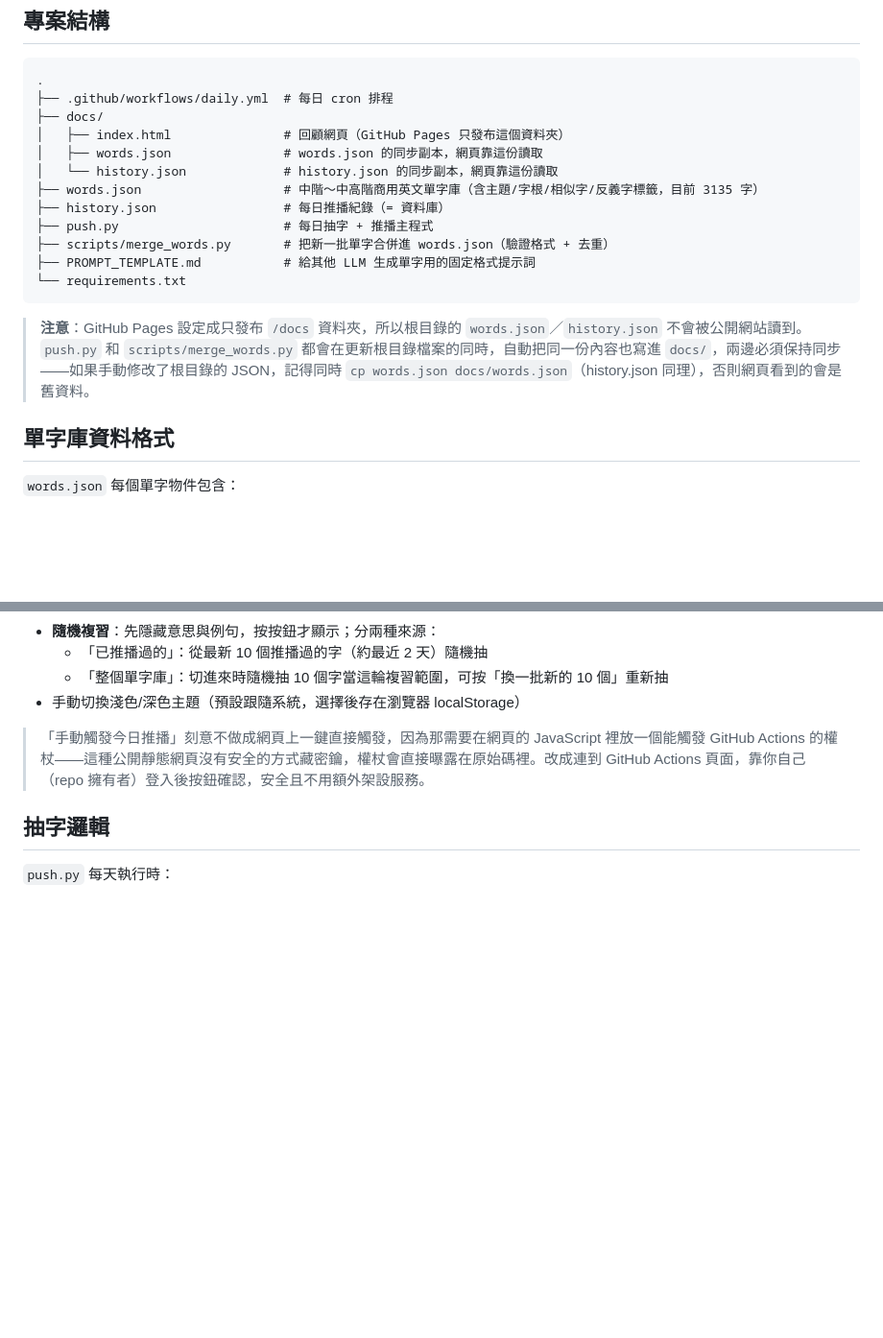
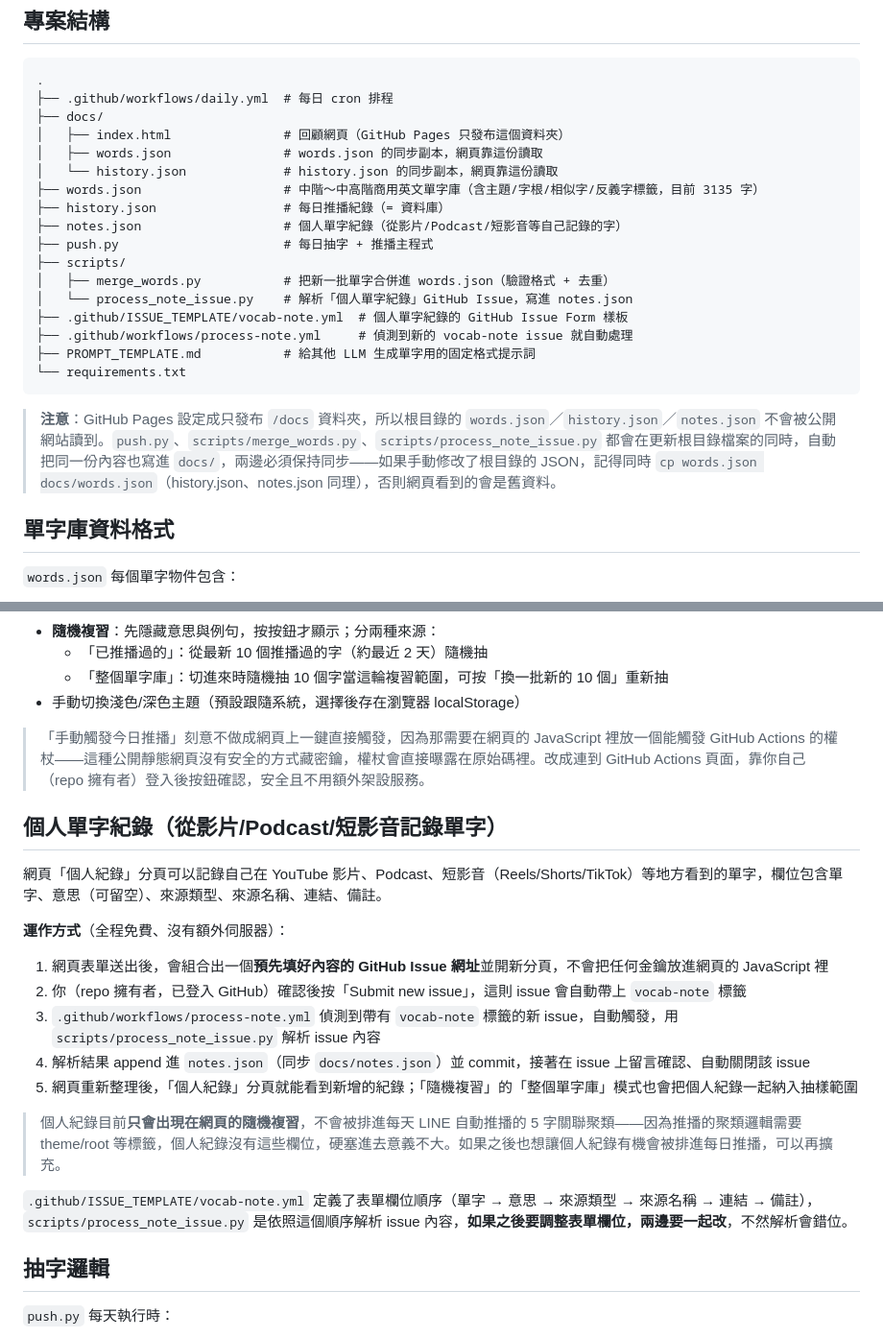
Before and after one commit to YasmineCheng-Advantech/daily-english-line, a Markdown page: README.md, 2 parts joined by grey strips. Shown at 96% size. GitHub-like rendering; blank space fills up the shorter version.

Commit message:
Document the personal vocab-note logging feature in README
Co-Authored-By: Claude Sonnet 5 <noreply@anthropic.com>

````diff
--- a/README.md
+++ b/README.md
@@ -15,13 +15,18 @@
 │   └── history.json             # history.json 的同步副本，網頁靠這份讀取
 ├── words.json                   # 中階～中高階商用英文單字庫（含主題/字根/相似字/反義字標籤，目前 3135 字）
 ├── history.json                 # 每日推播紀錄（= 資料庫）
+├── notes.json                   # 個人單字紀錄（從影片/Podcast/短影音等自己記錄的字）
 ├── push.py                      # 每日抽字 + 推播主程式
-├── scripts/merge_words.py       # 把新一批單字合併進 words.json（驗證格式 + 去重）
+├── scripts/
+│   ├── merge_words.py           # 把新一批單字合併進 words.json（驗證格式 + 去重）
+│   └── process_note_issue.py    # 解析「個人單字紀錄」GitHub Issue，寫進 notes.json
+├── .github/ISSUE_TEMPLATE/vocab-note.yml  # 個人單字紀錄的 GitHub Issue Form 樣板
+├── .github/workflows/process-note.yml     # 偵測到新的 vocab-note issue 就自動處理
 ├── PROMPT_TEMPLATE.md           # 給其他 LLM 生成單字用的固定格式提示詞
 └── requirements.txt
 ```
 
-> **注意**：GitHub Pages 設定成只發布 `/docs` 資料夾，所以根目錄的 `words.json`／`history.json` 不會被公開網站讀到。`push.py` 和 `scripts/merge_words.py` 都會在更新根目錄檔案的同時，自動把同一份內容也寫進 `docs/`，兩邊必須保持同步——如果手動修改了根目錄的 JSON，記得同時 `cp words.json docs/words.json`（history.json 同理），否則網頁看到的會是舊資料。
+> **注意**：GitHub Pages 設定成只發布 `/docs` 資料夾，所以根目錄的 `words.json`／`history.json`／`notes.json` 不會被公開網站讀到。`push.py`、`scripts/merge_words.py`、`scripts/process_note_issue.py` 都會在更新根目錄檔案的同時，自動把同一份內容也寫進 `docs/`，兩邊必須保持同步——如果手動修改了根目錄的 JSON，記得同時 `cp words.json docs/words.json`（history.json、notes.json 同理），否則網頁看到的會是舊資料。
 
 ## 單字庫資料格式
 
@@ -132,6 +137,22 @@ https://<你的帳號>.github.io/<repo 名稱>/
 
 > 「手動觸發今日推播」刻意不做成網頁上一鍵直接觸發，因為那需要在網頁的 JavaScript 裡放一個能觸發 GitHub Actions 的權杖——這種公開靜態網頁沒有安全的方式藏密鑰，權杖會直接曝露在原始碼裡。改成連到 GitHub Actions 頁面，靠你自己（repo 擁有者）登入後按鈕確認，安全且不用額外架設服務。
 
+## 個人單字紀錄（從影片/Podcast/短影音記錄單字）
+
+網頁「個人紀錄」分頁可以記錄自己在 YouTube 影片、Podcast、短影音（Reels/Shorts/TikTok）等地方看到的單字，欄位包含單字、意思（可留空）、來源類型、來源名稱、連結、備註。
+
+**運作方式**（全程免費、沒有額外伺服器）：
+
+1. 網頁表單送出後，會組合出一個**預先填好內容的 GitHub Issue 網址**並開新分頁，不會把任何金鑰放進網頁的 JavaScript 裡
+2. 你（repo 擁有者，已登入 GitHub）確認後按「Submit new issue」，這則 issue 會自動帶上 `vocab-note` 標籤
+3. `.github/workflows/process-note.yml` 偵測到帶有 `vocab-note` 標籤的新 issue，自動觸發，用 `scripts/process_note_issue.py` 解析 issue 內容
+4. 解析結果 append 進 `notes.json`（同步 `docs/notes.json`）並 commit，接著在 issue 上留言確認、自動關閉該 issue
+5. 網頁重新整理後，「個人紀錄」分頁就能看到新增的紀錄；「隨機複習」的「整個單字庫」模式也會把個人紀錄一起納入抽樣範圍
+
+> 個人紀錄目前**只會出現在網頁的隨機複習**，不會被排進每天 LINE 自動推播的 5 字關聯聚類——因為推播的聚類邏輯需要 theme/root 等標籤，個人紀錄沒有這些欄位，硬塞進去意義不大。如果之後也想讓個人紀錄有機會被排進每日推播，可以再擴充。
+
+`.github/ISSUE_TEMPLATE/vocab-note.yml` 定義了表單欄位順序（單字 → 意思 → 來源類型 → 來源名稱 → 連結 → 備註），`scripts/process_note_issue.py` 是依照這個順序解析 issue 內容，**如果之後要調整表單欄位，兩邊要一起改**，不然解析會錯位。
+
 ## 抽字邏輯
 
 `push.py` 每天執行時：
````
